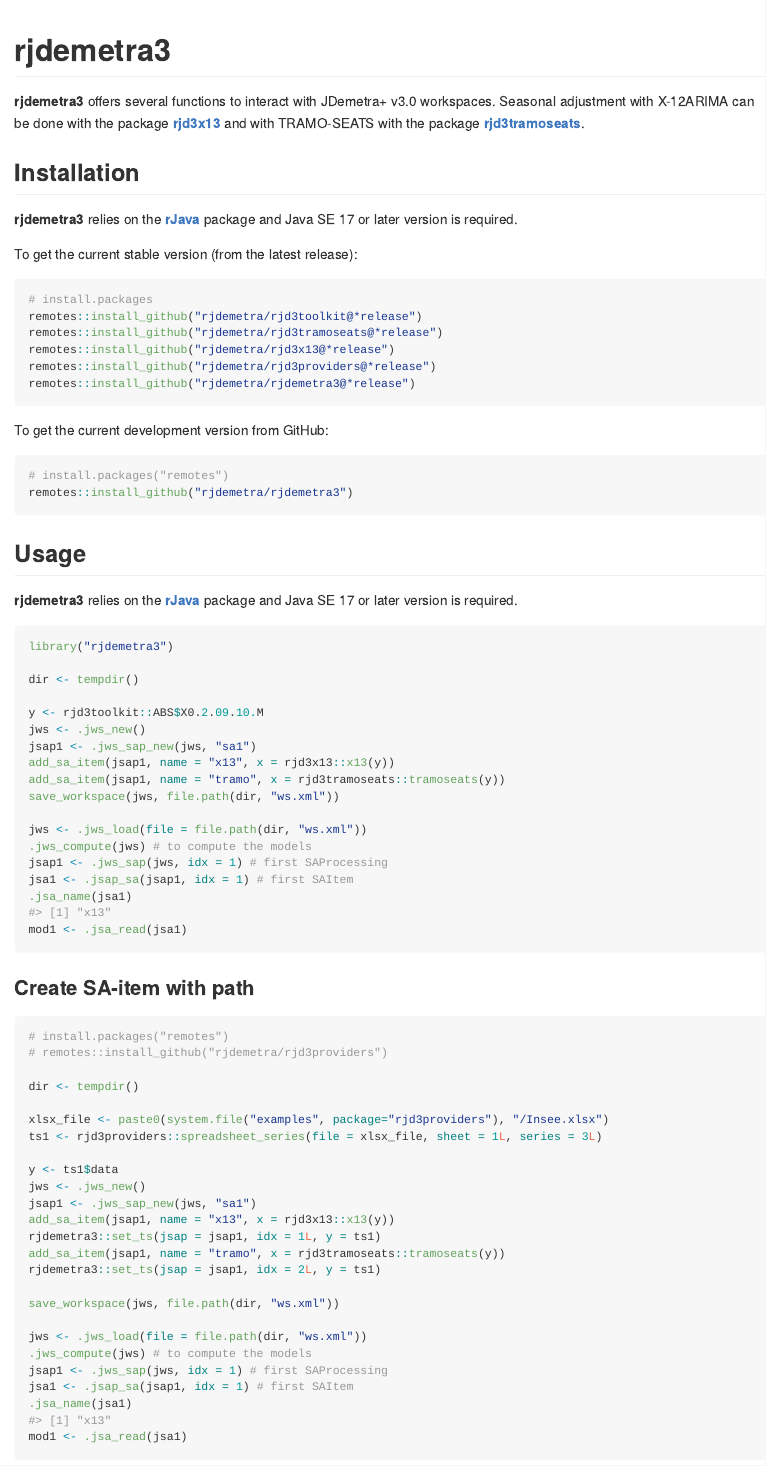
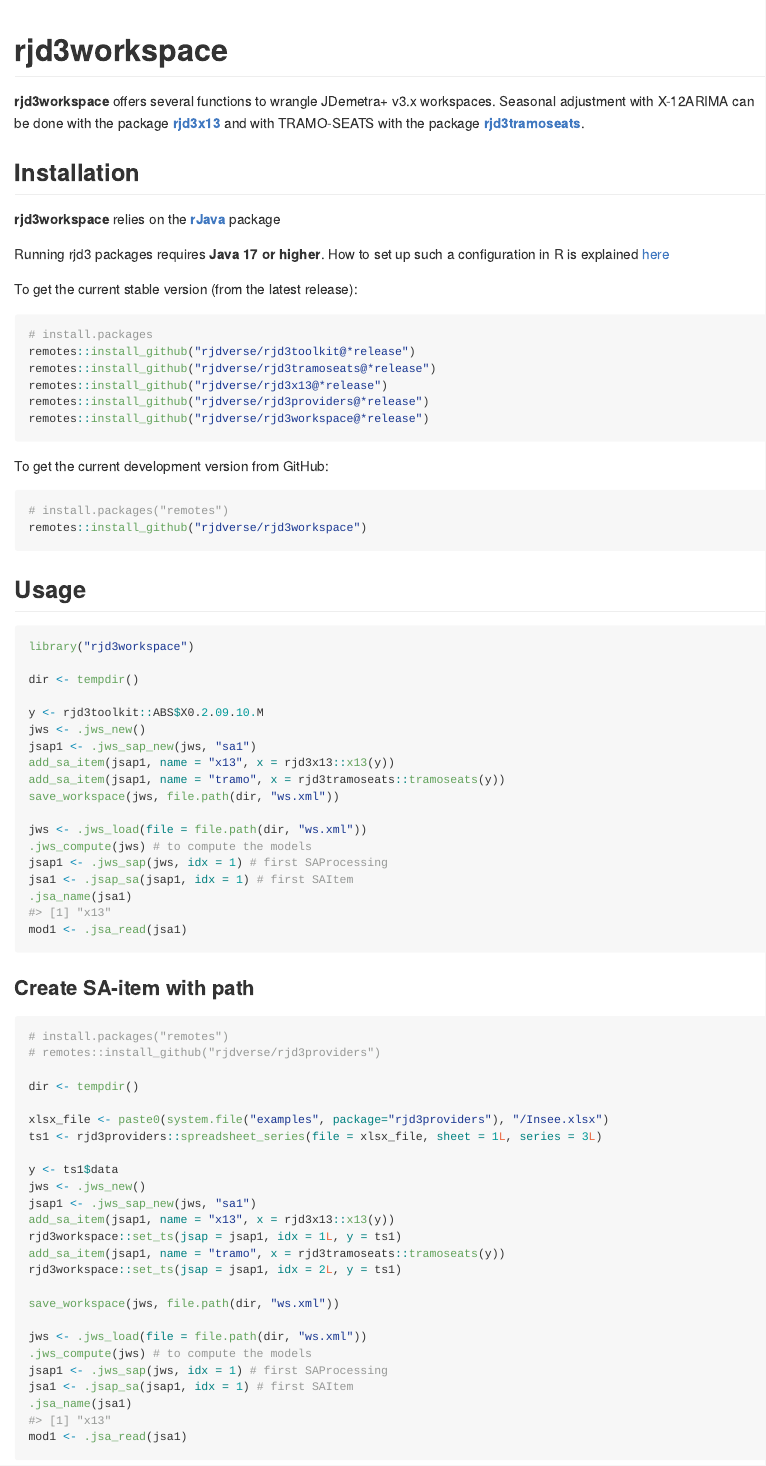
Before and after one commit to rjdverse/rjd3workspace, an R Markdown document (README.Rmd): the page in a window 1100 px wide, from its top. The pictures show the output file README.md that the author committed with the source, drawn offline in the style of GitHub.

Commit message:
desp file and readme update

````diff
--- a/README.Rmd
+++ b/README.Rmd
@@ -11,48 +11,46 @@ knitr::opts_chunk$set(
   fig.path = "man/figures/README-",
   fig.align="center"
 )
-library("rjdemetra3")
+library("rjd3workspace")
 ```
 
-# rjdemetra3
+# rjd3workspace
 
 
-**rjdemetra3** offers several functions to interact with JDemetra+ v3.0 workspaces.
-Seasonal adjustment with X-12ARIMA can be done with the package [**rjd3x13**](https://github.com/rjdemetra/rjd3x13) and with TRAMO-SEATS with the package [**rjd3tramoseats**](https://github.com/rjdemetra/rjd3tramoseats).
+**rjd3workspace** offers several functions to wrangle JDemetra+ v3.x workspaces.
+Seasonal adjustment with X-12ARIMA can be done with the package [**rjd3x13**](https://github.com/rjdverse/rjd3x13) and with TRAMO-SEATS with the package [**rjd3tramoseats**](https://github.com/rjdverse/rjd3tramoseats).
 
 
 ## Installation
 
-Running rjd3 packages requires Java 17 or higher. How to set up such a configuration in R is explained [here](https://jdemetra-new-documentation.netlify.app/#installing-the-software)
+**rjd3workspace** relies on the [**rJava**](https://CRAN.R-project.org/package=rJava) package
 
-**rjdemetra3** relies on the [**rJava**](https://CRAN.R-project.org/package=rJava) package and Java SE 17 or later version is required.
+Running rjd3 packages requires **Java 17 or higher**. How to set up such a configuration in R is explained [here](https://jdemetra-new-documentation.netlify.app/#Rconfig)
+
 
 To get the current stable version (from the latest release):
 
 ```{r, eval = FALSE}
 # install.packages
-remotes::install_github("rjdemetra/rjd3toolkit@*release")
-remotes::install_github("rjdemetra/rjd3tramoseats@*release")
-remotes::install_github("rjdemetra/rjd3x13@*release")
-remotes::install_github("rjdemetra/rjd3providers@*release")
-remotes::install_github("rjdemetra/rjdemetra3@*release")
+remotes::install_github("rjdverse/rjd3toolkit@*release")
+remotes::install_github("rjdverse/rjd3tramoseats@*release")
+remotes::install_github("rjdverse/rjd3x13@*release")
+remotes::install_github("rjdverse/rjd3providers@*release")
+remotes::install_github("rjdverse/rjd3workspace@*release")
 ```
 
 To get the current development version from GitHub:
 
 ```{r, eval = FALSE}
 # install.packages("remotes")
-remotes::install_github("rjdemetra/rjdemetra3")
+remotes::install_github("rjdverse/rjd3workspace")
 ```
 
 
 ## Usage
 
-**rjdemetra3** relies on the [**rJava**](https://CRAN.R-project.org/package=rJava) package and Java SE 17 or later version is required.
-
-
 ```{r, echo = TRUE, eval = TRUE}
-library("rjdemetra3")
+library("rjd3workspace")
 
 dir <- tempdir()
 
@@ -76,7 +74,7 @@ mod1 <- .jsa_read(jsa1)
 
 ``` {r create_sa_item_path, echo = TRUE, eval = TRUE}
 # install.packages("remotes")
-# remotes::install_github("rjdemetra/rjd3providers")
+# remotes::install_github("rjdverse/rjd3providers")
 
 dir <- tempdir()
 
@@ -87,9 +85,9 @@ y <- ts1$data
 jws <- .jws_new()
 jsap1 <- .jws_sap_new(jws, "sa1")
 add_sa_item(jsap1, name = "x13", x = rjd3x13::x13(y))
-rjdemetra3::set_ts(jsap = jsap1, idx = 1L, y = ts1)
+rjd3workspace::set_ts(jsap = jsap1, idx = 1L, y = ts1)
 add_sa_item(jsap1, name = "tramo", x = rjd3tramoseats::tramoseats(y))
-rjdemetra3::set_ts(jsap = jsap1, idx = 2L, y = ts1)
+rjd3workspace::set_ts(jsap = jsap1, idx = 2L, y = ts1)
 
 save_workspace(jws, file.path(dir, "ws.xml"))
 
````
Also changed, not shown: README.md, 1 other file.
